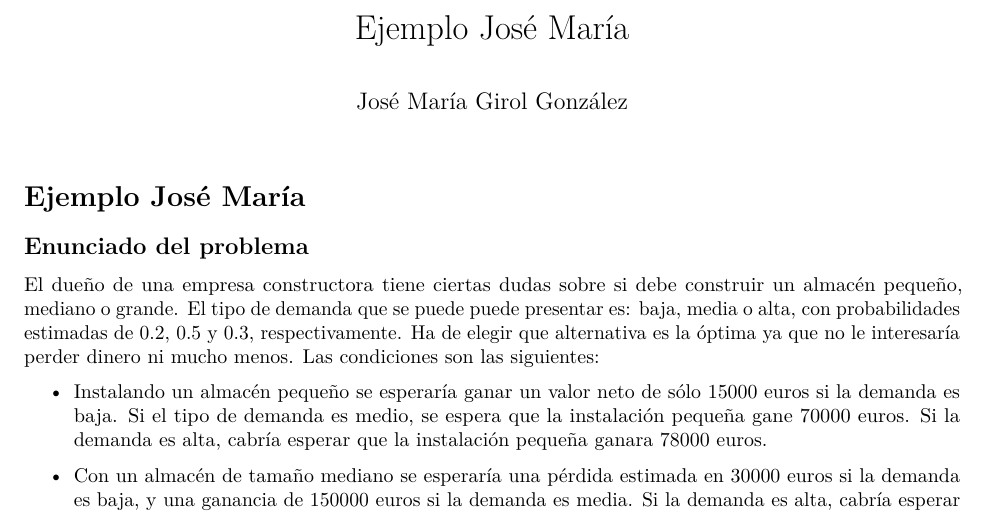
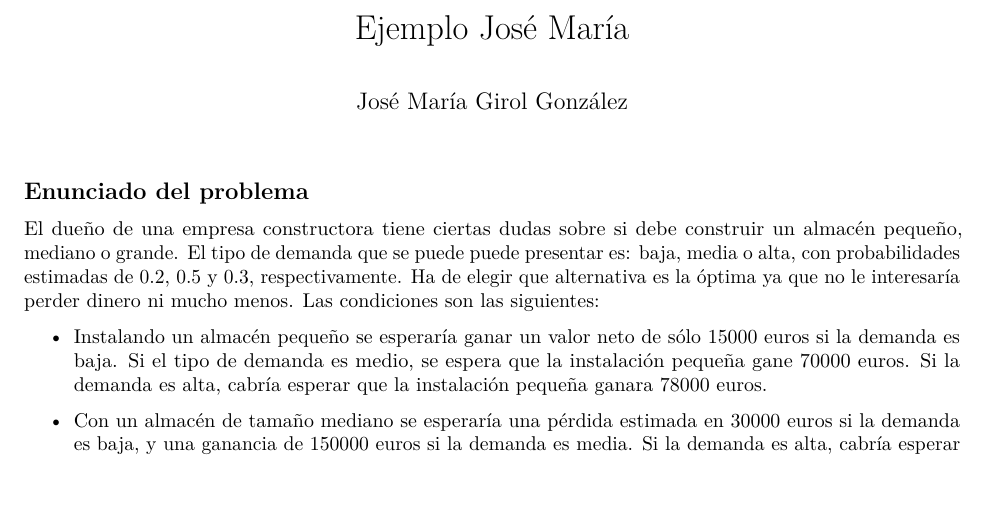
Before and after one commit to Cardepar/Trabajo1-Grupo-2-TD, an R Markdown document (EjemploJM.Rmd): part of page 1 of 6, cut so that both start at the same text. Rendered offline with R 4.5, knitr and Pandoc, then LaTeX, with nearby package versions; both versions are drawn in the output format of the newer one.

Commit message:
Ejemplo problema realizado por José María

````diff
--- a/EjemploJM.Rmd
+++ b/EjemploJM.Rmd
@@ -1,7 +1,9 @@
 ---
 title: "Ejemplo José María"
 author: "José María Girol González"
-output: html_document
+output:
+  pdf_document: default
+  html_document: default
 editor_options:
   chunk_output_type: console
 ---
@@ -12,7 +14,6 @@ source("teoriadecision_funciones_incertidumbre.R")
 library(dplyr)
 ```
 
-# Ejemplo José María
 
 ## Enunciado del problema
 
````
